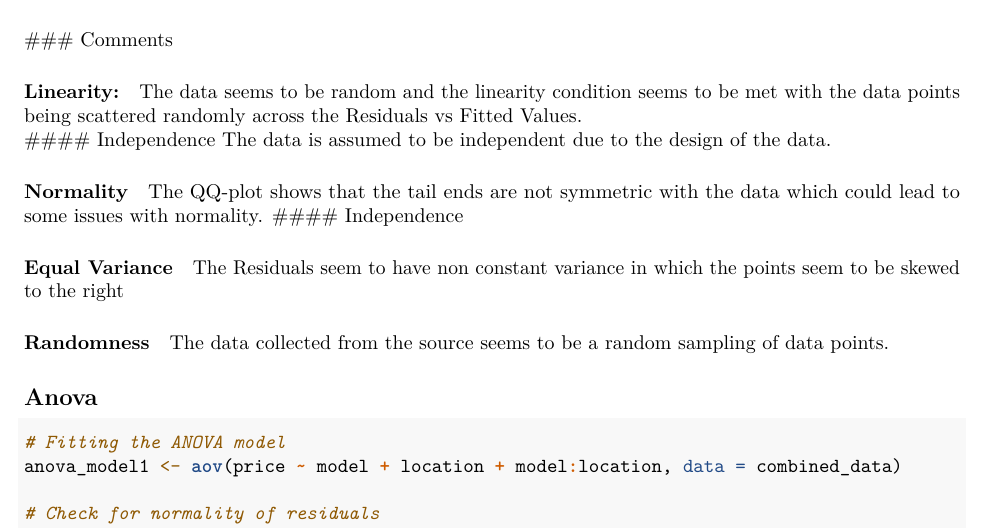
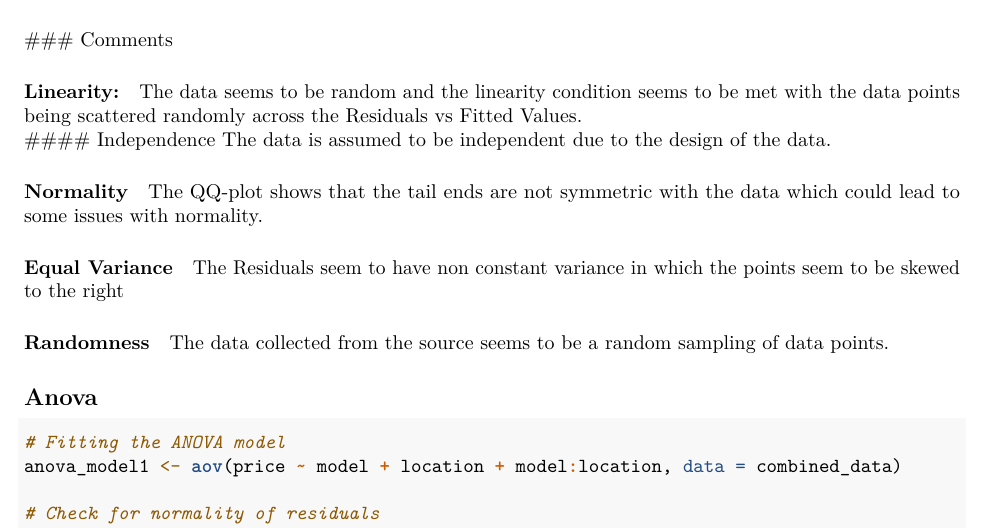
Before and after one commit to priyanshudey11/Anova, an R Markdown document (Yun_Dey_ANOVA_project.Rmd): part of page 10 of 17, cut so that both start at the same text. Rendered offline with R 4.5, knitr and Pandoc, then LaTeX, with nearby package versions.

Commit message:
Update Yun_Dey_ANOVA_project.Rmd
i

```diff
--- a/Yun_Dey_ANOVA_project.Rmd
+++ b/Yun_Dey_ANOVA_project.Rmd
@@ -190,7 +190,6 @@ The data is assumed to be independent due to the design of the data.
 
 #### Normality
 The QQ-plot shows that the tail ends are not symmetric with the data which could lead to some issues with normality.
-#### Independence
 
 #### Equal Variance
 The Residuals seem to have non constant variance in which the points seem to be skewed to the right
```
